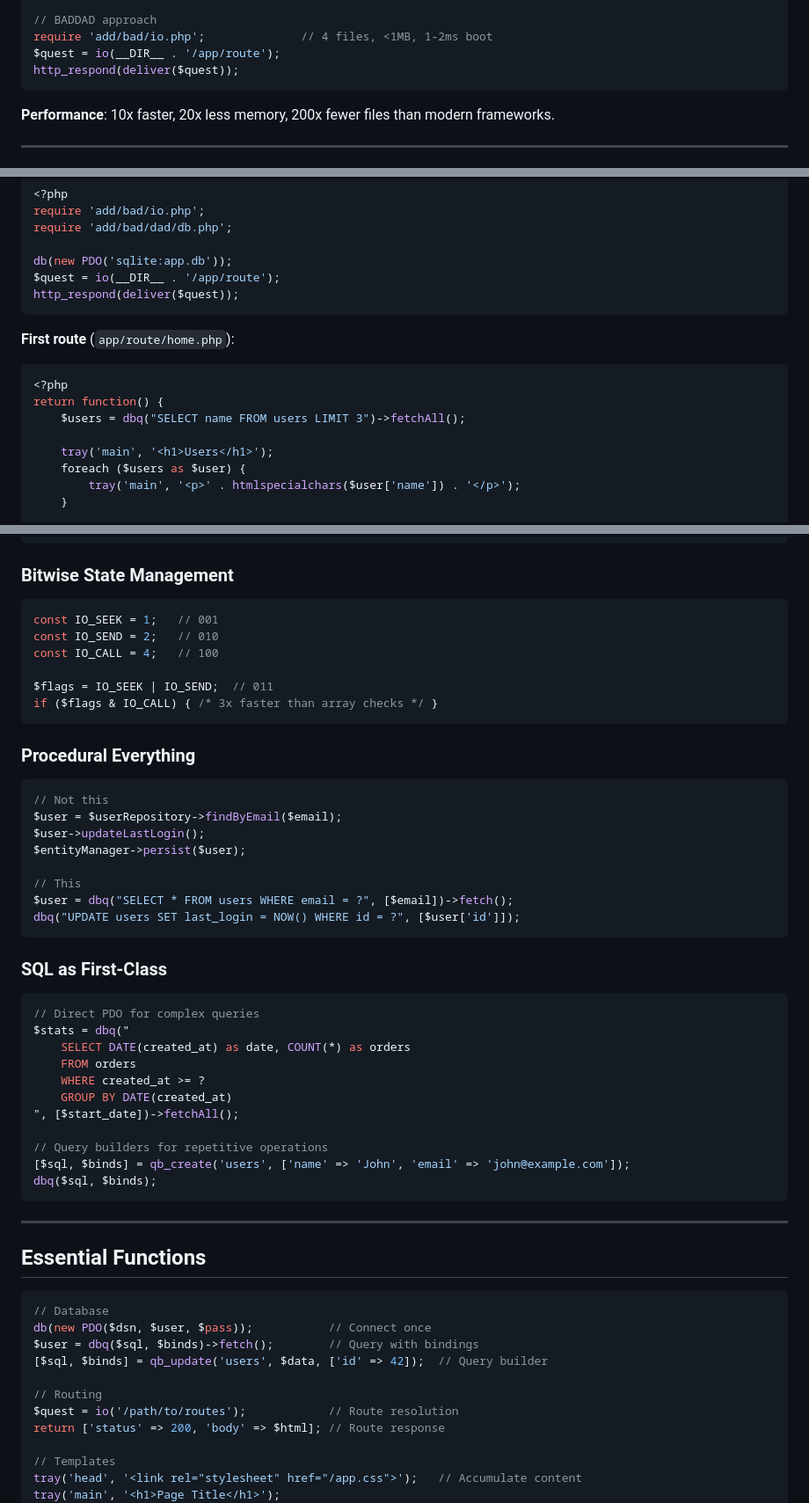
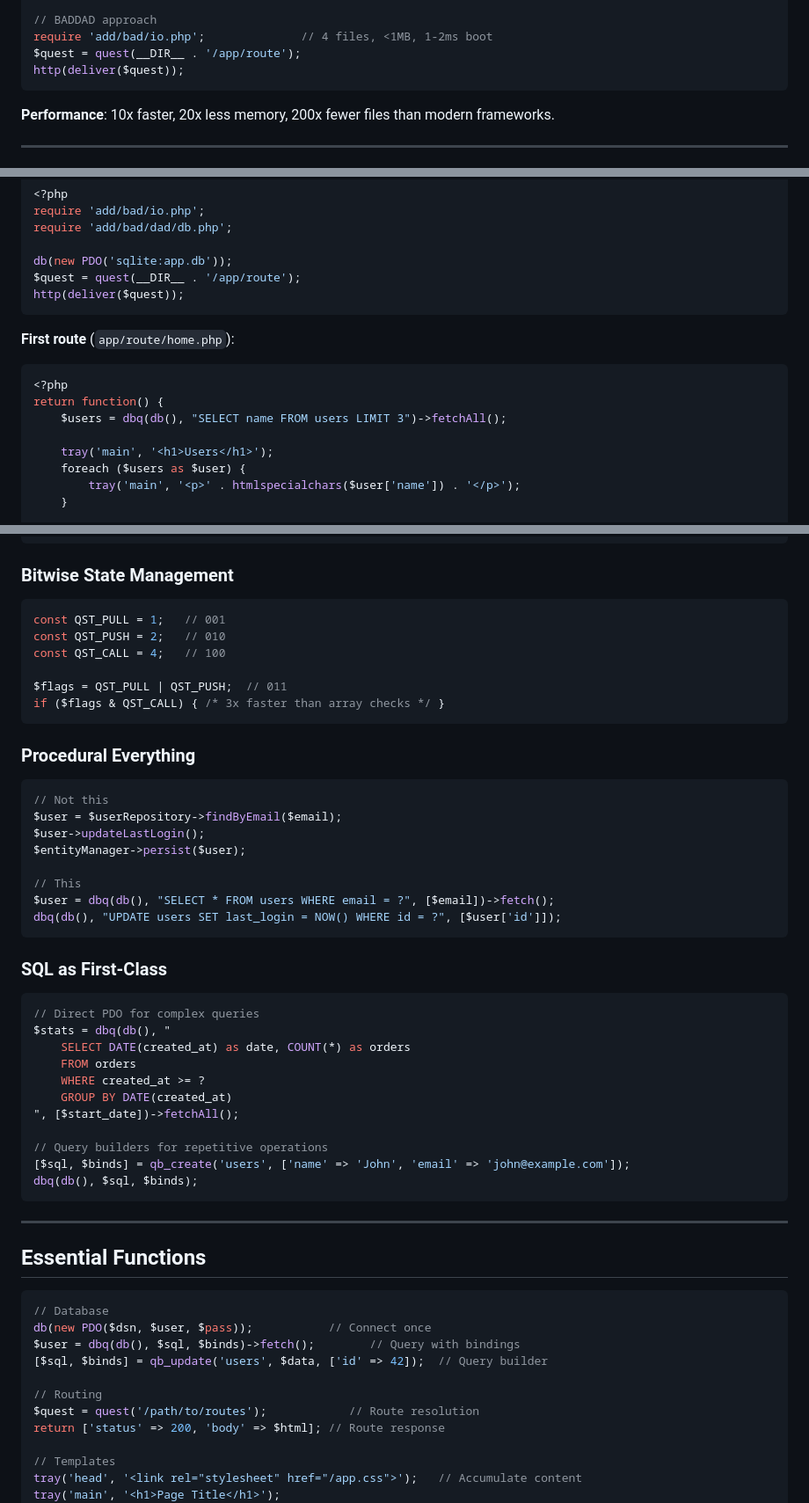
Before and after one commit to lareponse/badhat, a Markdown page: README.md, 3 parts joined by grey strips. Shown: that part at 88% size. Rendered like a GitHub page.

Commit message:
refactor README.md to update function calls and improve clarity in examples

````diff
--- a/README.md
+++ b/README.md
@@ -12,8 +12,8 @@ $app->register(new ServiceProvider());
 
 // BADDAD approach
 require 'add/bad/io.php';              // 4 files, <1MB, 1-2ms boot
-$quest = io(__DIR__ . '/app/route');
-http_respond(deliver($quest));
+$quest = quest(__DIR__ . '/app/route');
+http(deliver($quest));
 ```
 
 **Performance**: 10x faster, 20x less memory, 200x fewer files than modern frameworks.
@@ -34,15 +34,15 @@ require 'add/bad/io.php';
 require 'add/bad/dad/db.php';
 
 db(new PDO('sqlite:app.db'));
-$quest = io(__DIR__ . '/app/route');
-http_respond(deliver($quest));
+$quest = quest(__DIR__ . '/app/route');
+http(deliver($quest));
 ```
 
 **First route** (`app/route/home.php`):
 ```php
 <?php
 return function() {
-    $users = dbq("SELECT name FROM users LIMIT 3")->fetchAll();
+    $users = dbq(db(), "SELECT name FROM users LIMIT 3")->fetchAll();
 
     tray('main', '<h1>Users</h1>');
     foreach ($users as $user) {
@@ -77,12 +77,12 @@ URL                 File                    Arguments
 
 ### Bitwise State Management
 ```php
-const IO_SEEK = 1;   // 001
-const IO_SEND = 2;   // 010
-const IO_CALL = 4;   // 100
+const QST_PULL = 1;   // 001
+const QST_PUSH = 2;   // 010
+const QST_CALL = 4;   // 100
 
-$flags = IO_SEEK | IO_SEND;  // 011
-if ($flags & IO_CALL) { /* 3x faster than array checks */ }
+$flags = QST_PULL | QST_PUSH;  // 011
+if ($flags & QST_CALL) { /* 3x faster than array checks */ }
 ```
 
 ### Procedural Everything
@@ -93,14 +93,14 @@ $user->updateLastLogin();
 $entityManager->persist($user);
 
 // This
-$user = dbq("SELECT * FROM users WHERE email = ?", [$email])->fetch();
-dbq("UPDATE users SET last_login = NOW() WHERE id = ?", [$user['id']]);
+$user = dbq(db(), "SELECT * FROM users WHERE email = ?", [$email])->fetch();
+dbq(db(), "UPDATE users SET last_login = NOW() WHERE id = ?", [$user['id']]);
 ```
 
 ### SQL as First-Class
 ```php
 // Direct PDO for complex queries
-$stats = dbq("
+$stats = dbq(db(), "
     SELECT DATE(created_at) as date, COUNT(*) as orders
     FROM orders
     WHERE created_at >= ?
@@ -109,7 +109,7 @@ $stats = dbq("
 
 // Query builders for repetitive operations
 [$sql, $binds] = qb_create('users', ['name' => 'John', 'email' => 'john@example.com']);
-dbq($sql, $binds);
+dbq(db(), $sql, $binds);
 ```
 
 ---
@@ -119,11 +119,11 @@ dbq($sql, $binds);
 ```php
 // Database
 db(new PDO($dsn, $user, $pass));           // Connect once
-$user = dbq($sql, $binds)->fetch();        // Query with bindings
+$user = dbq(db(), $sql, $binds)->fetch();        // Query with bindings
 [$sql, $binds] = qb_update('users', $data, ['id' => 42]);  // Query builder
 
 // Routing
-$quest = io('/path/to/routes');            // Route resolution
+$quest = quest('/path/to/routes');            // Route resolution
 return ['status' => 200, 'body' => $html]; // Route response
 
 // Templates
````
